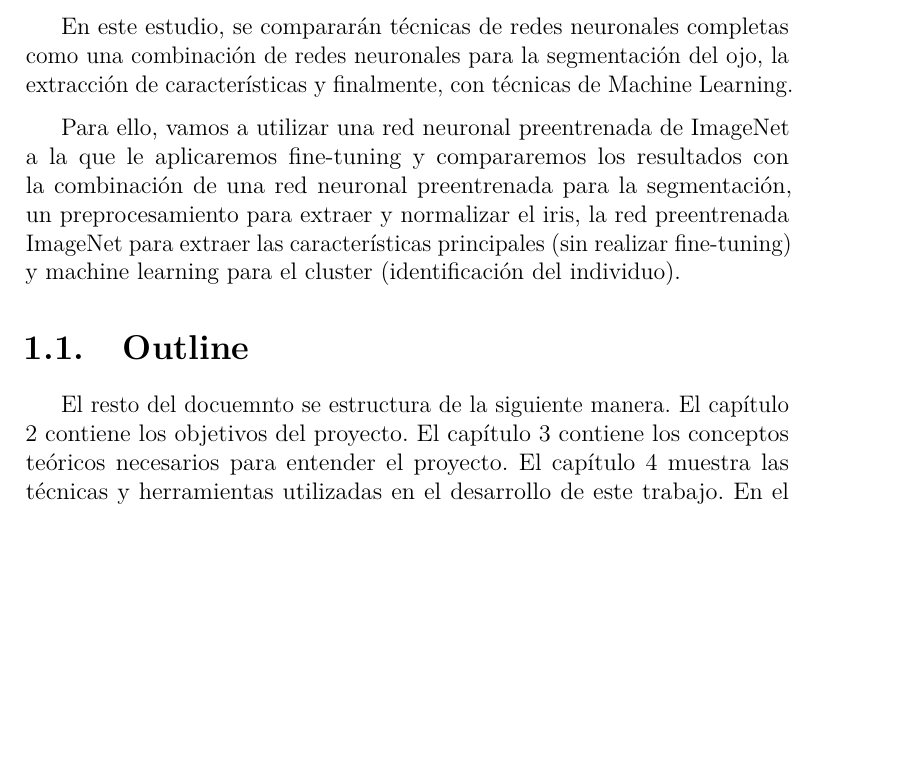
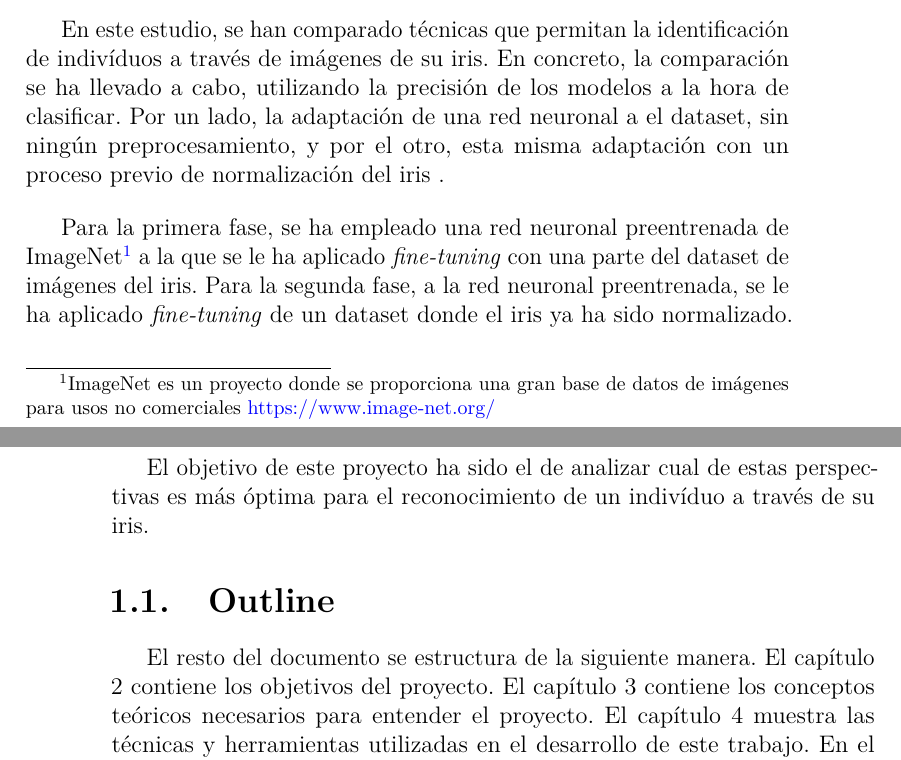
Before and after one commit to Ponsoda/tfm-iris-recognition, a LaTeX book (memoria/memoria.tex, which reads memoria/tex/1_Introduccion.tex): part of page 17 of 49 before the commit and two parts of pages 17 and 18 of 49 after it, the two joined at a grey line, cut at the place of the change, the shorter picture padded with empty space. Compiled offline with pdfLaTeX.

Commit message:
Solving comments

```diff
--- a/memoria/tex/1_Introduccion.tex
+++ b/memoria/tex/1_Introduccion.tex
@@ -5,3 +4 @@ personal, que supone que dos personas no tendrían el mismo iris (05 Iris Recogn
 
-En este estudio, se compararán técnicas de redes neuronales completas como una combinación de redes neuronales para la segmentación del ojo, la extracción
-de características y finalmente, con técnicas de Machine Learning.
@@ -8,10 +8,18 @@ de características y finalmente, con técnicas de Machine Learning.
 
-Para ello, vamos a utilizar una red neuronal preentrenada de ImageNet a la que le aplicaremos fine-tuning y compararemos los resultados con la combinación de
-una red neuronal preentrenada para la segmentación, un preprocesamiento para extraer y normalizar el iris, la red preentrenada ImageNet para extraer las características principales
-(sin realizar fine-tuning) y machine learning para el cluster (identificación del individuo).
+Dentro de la biomtería, el iris se utiliza como elemento de reconocimiento biométrico de gran eficacia, tanto por su inmutabilidad a lo largo del tiempo como por resultar un valor único y
+personal, que supone que dos personas no tendrían un iris idéntico \cite{malgheet_iris_2021}.
+
+En este estudio, se han comparado técnicas que permitan la identificación de indivíduos a través de imágenes de su iris.
+En concreto, la comparación se ha llevado a cabo, utilizando la precisión de los modelos a la hora de clasificar. Por un lado, la adaptación de una red neuronal
+a el dataset, sin ningún preprocesamiento, y por el otro, esta misma adaptación con un proceso previo de normalización del iris .
+
+Para la primera fase, se ha empleado una red neuronal preentrenada de ImageNet\footnote{ImageNet es un proyecto donde se proporciona una gran base de datos de imágenes para usos no comerciales \href{https://www.image-net.org/}{https://www.image-net.org/}} a la que se le ha aplicado \textit{fine-tuning} con una parte del dataset de imágenes del iris.
+Para la segunda fase, a la red neuronal preentrenada, se le ha aplicado \textit{fine-tuning} de un dataset donde el iris ya ha sido normalizado.
+
+El objetivo de este proyecto ha sido el de analizar cual de estas perspectivas es más óptima para el reconocimiento de un indivíduo a través de su iris.
 
 \section{Outline}
 
-El resto del docuemnto se estructura de la siguiente manera. El capítulo 2 contiene los objetivos del proyecto. El capítulo 3 contiene los conceptos teóricos necesarios
+El resto del documento se estructura de la siguiente manera. El capítulo 2 contiene los objetivos del proyecto. El capítulo 3 contiene los conceptos teóricos necesarios
 para entender el proyecto. El capítulo 4 muestra las técnicas y herramientas utilizadas en el desarrollo de este trabajo. En el capítulo 5 se muestran los Aspectos
 más relevantes que se han desarrollado. En el capítulo 6 los trabajos relacionados y en el capítulo 7 las conclusiones y las líneas de trabajo futuras.
```
Also changed, not shown: memoria/tex/3_Conceptos_teoricos.tex (+2 -2 lines), memoria/tex/5_Aspectos_relevantes_del_desarrollo_del_proyecto.tex (+2 -0 lines), memoria/tex/1_Introduccion.tex (6 more changed lines), 12 other files.
